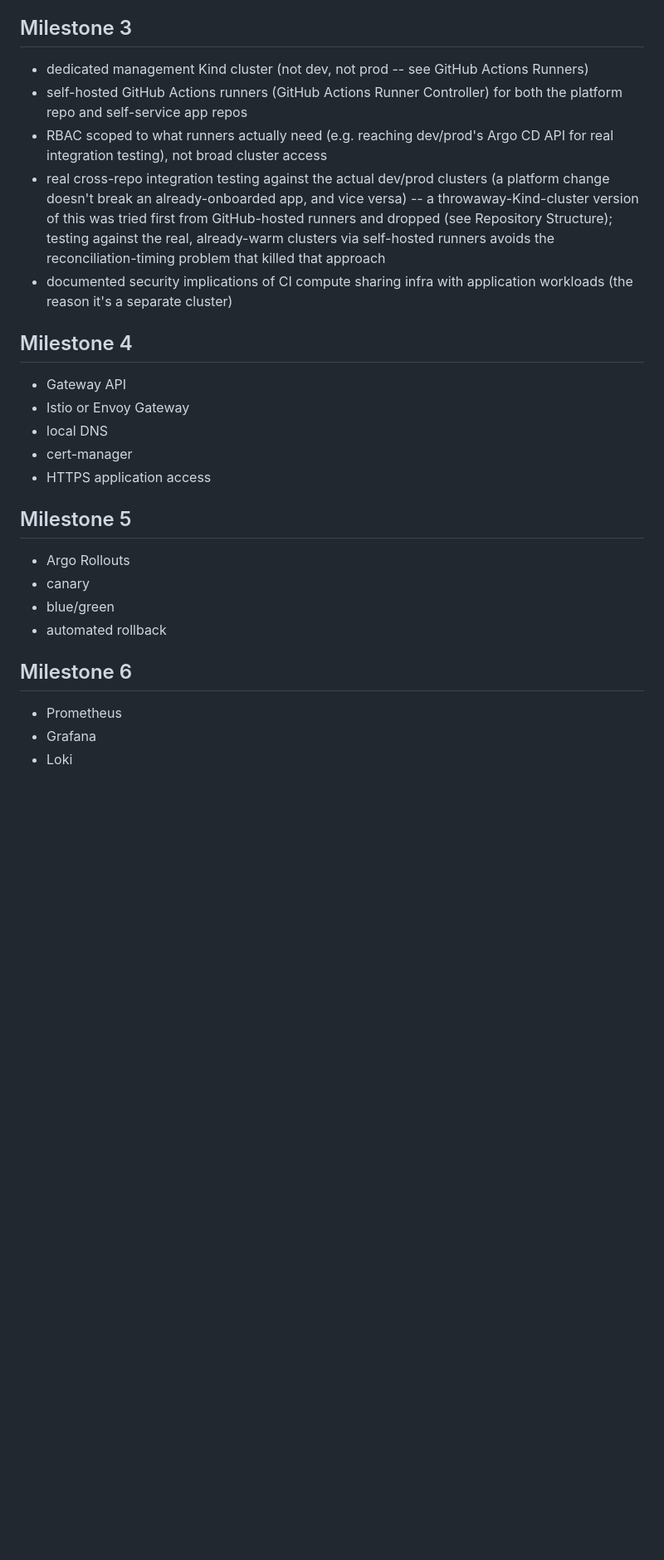
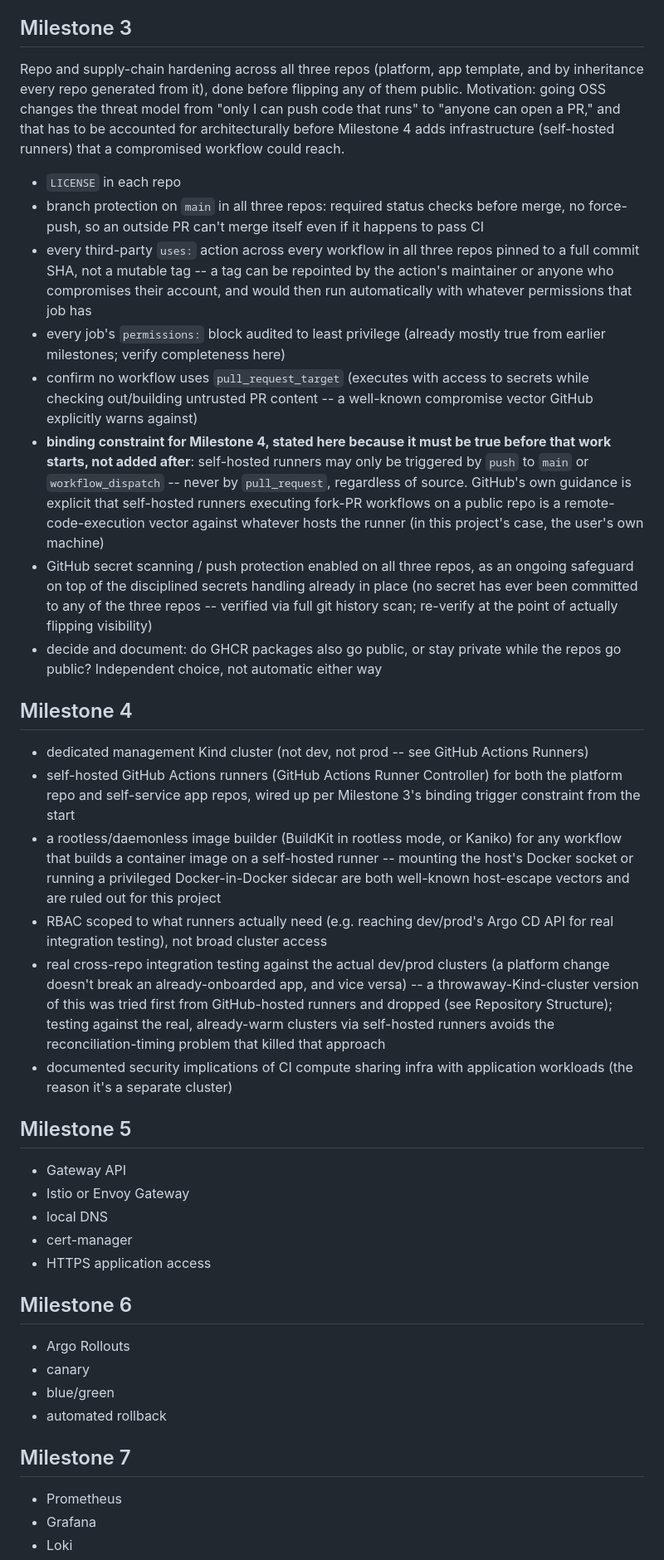
Before and after one commit to chliddle/local-platform-lab, a Markdown page: CLAUDE.md, the part around one of its changes. Shown at 83% size. GitHub-like rendering; blank space fills up the shorter version.

Commit message:
docs: insert Milestone 3 (OSS/supply-chain hardening), renumber the rest
User wants to make this project public. That changes the threat model
from "only I can push code that runs" to "anyone can open a PR," which
has to be designed for before Milestone 4 (originally 3) adds
infrastructure a compromised workflow could reach -- not bolted on after.

New Milestone 3: LICENSE, branch protection on main across all three
repos, every third-party Action pinned to a commit SHA (not a mutable
tag), permissions audits, no pull_request_target, secret scanning
enabled, and the binding constraint that self-hosted runners (Milestone
4) may only trigger on push-to-main or workflow_dispatch -- never
pull_request, regardless of source. Also documents the rootless/
daemonless image builder requirement (BuildKit rootless or Kaniko) for
Milestone 4, since Docker-socket-mount and privileged Docker-in-Docker
are both host-escape vectors this project's own app CI would otherwise
need.

Former Milestones 3-8 renumbered to 4-9; every cross-reference in
Repository Structure and GitHub Actions Runners updated to match.

```diff
--- a/CLAUDE.md
+++ b/CLAUDE.md
@@ -770,10 +783,56 @@ Healthy in both dev and prod.
 
 ## Milestone 3
 
+Repo and supply-chain hardening across all three repos (platform,
+app template, and by inheritance every repo generated from it),
+done before flipping any of them public. Motivation: going OSS changes
+the threat model from "only I can push code that runs" to "anyone can
+open a PR," and that has to be accounted for architecturally before
+Milestone 4 adds infrastructure (self-hosted runners) that a compromised
+workflow could reach.
+
+* `LICENSE` in each repo
+* branch protection on `main` in all three repos: required status checks
+  before merge, no force-push, so an outside PR can't merge itself even
+  if it happens to pass CI
+* every third-party `uses:` action across every workflow in all three
+  repos pinned to a full commit SHA, not a mutable tag -- a tag can be
+  repointed by the action's maintainer or anyone who compromises their
+  account, and would then run automatically with whatever permissions
+  that job has
+* every job's `permissions:` block audited to least privilege (already
+  mostly true from earlier milestones; verify completeness here)
+* confirm no workflow uses `pull_request_target` (executes with access to
+  secrets while checking out/building untrusted PR content -- a
+  well-known compromise vector GitHub explicitly warns against)
+* **binding constraint for Milestone 4, stated here because it must be
+  true before that work starts, not added after**: self-hosted runners
+  may only be triggered by `push` to `main` or `workflow_dispatch` --
+  never by `pull_request`, regardless of source. GitHub's own guidance is
+  explicit that self-hosted runners executing fork-PR workflows on a
+  public repo is a remote-code-execution vector against whatever hosts
+  the runner (in this project's case, the user's own machine)
+* GitHub secret scanning / push protection enabled on all three repos,
+  as an ongoing safeguard on top of the disciplined secrets handling
+  already in place (no secret has ever been committed to any of the
+  three repos -- verified via full git history scan; re-verify at the
+  point of actually flipping visibility)
+* decide and document: do GHCR packages also go public, or stay private
+  while the repos go public? Independent choice, not automatic either
+  way
+
+## Milestone 4
+
 * dedicated management Kind cluster (not dev, not prod --
   see GitHub Actions Runners)
 * self-hosted GitHub Actions runners (GitHub Actions Runner Controller)
-  for both the platform repo and self-service app repos
+  for both the platform repo and self-service app repos, wired up per
+  Milestone 3's binding trigger constraint from the start
+* a rootless/daemonless image builder (BuildKit in rootless mode, or
+  Kaniko) for any workflow that builds a container image on a
+  self-hosted runner -- mounting the host's Docker socket or running a
+  privileged Docker-in-Docker sidecar are both well-known host-escape
+  vectors and are ruled out for this project
 * RBAC scoped to what runners actually need (e.g. reaching dev/prod's
   Argo CD API for real integration testing), not broad cluster access
 * real cross-repo integration testing against the actual dev/prod
@@ -786,7 +845,7 @@ Healthy in both dev and prod.
 * documented security implications of CI compute sharing infra with
   application workloads (the reason it's a separate cluster)
 
-## Milestone 4
+## Milestone 5
 
 * Gateway API
 * Istio or Envoy Gateway
@@ -794,14 +853,14 @@ Healthy in both dev and prod.
 * cert-manager
 * HTTPS application access
 
-## Milestone 5
+## Milestone 6
 
 * Argo Rollouts
 * canary
 * blue/green
 * automated rollback
 
-## Milestone 6
+## Milestone 7
 
 * Prometheus
 * Grafana
```
Also changed, not shown: other parts of CLAUDE.md (+20 -7 lines).
